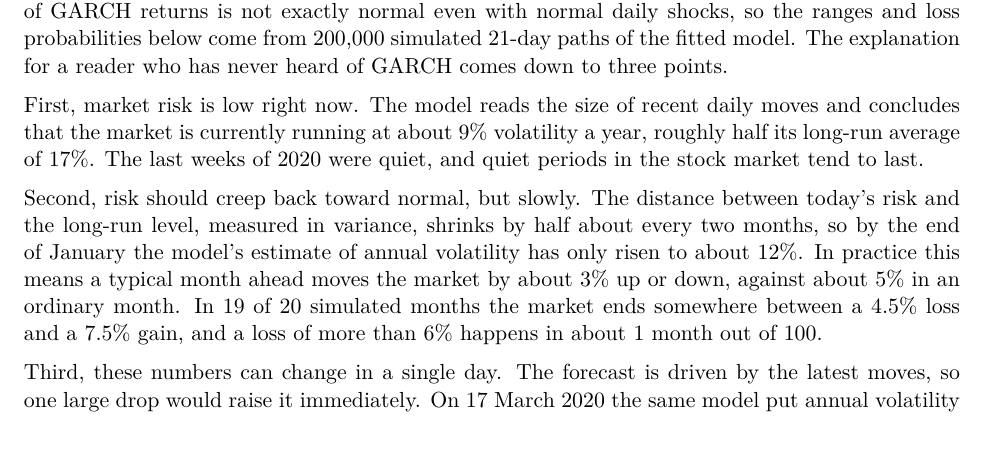
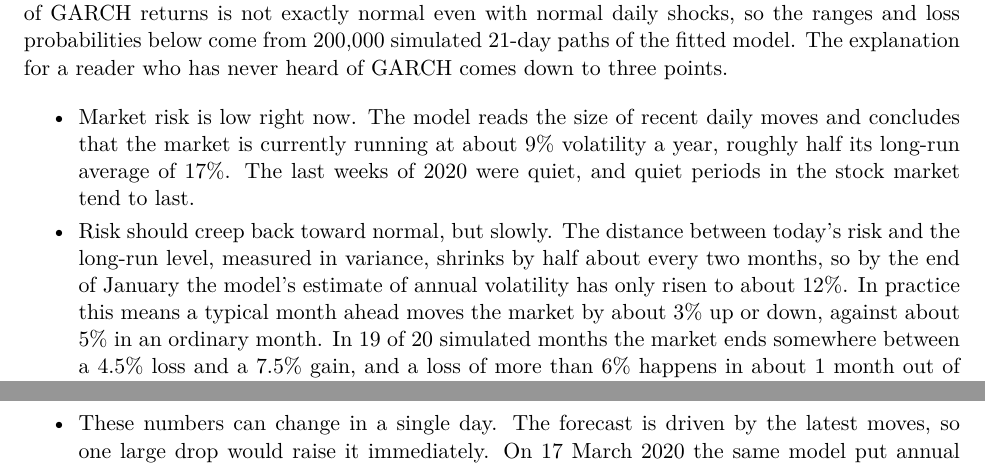
Before and after one commit to Cindy77wang/main, a LaTeX document (ps_volatility/volatility_ps.tex): part of page 5 of 8 before the commit and two parts of pages 5 and 6 of 8 after it, the two joined at a grey line, cut so that both start at the same text. Compiled offline with pdfLaTeX.

Commit message:
Volatility PS: Q1(d) as three bullet points
Co-Authored-By: Claude Opus 5.5 <noreply@anthropic.com>
Claude-Session: https://claude.ai/code/session_01PBNfSDxArXPmUPXfrj5oze

```diff
--- a/ps_volatility/volatility_ps.tex
+++ b/ps_volatility/volatility_ps.tex
@@ -10,6 +10,8 @@
 \usepackage[font=small,labelfont=bf]{caption}
 \usepackage{xcolor}
 \usepackage{titlesec}
+\usepackage{enumitem}
+\setlist[itemize]{topsep=2pt,itemsep=3pt,parsep=0pt}
 \usepackage[hidelinks]{hyperref}
 
 \titleformat{\section}{\large\bfseries}{}{0pt}{}
@@ -248,23 +250,23 @@ normal even with normal daily shocks, so the ranges and loss probabilities below
 200,000 simulated 21-day paths of the fitted model. The explanation for a reader who has
 never heard of GARCH comes down to three points.
 
-First, market risk is low right now. The model reads the size of recent daily moves and
+\begin{itemize}
+\item Market risk is low right now. The model reads the size of recent daily moves and
 concludes that the market is currently running at about 9\% volatility a year, roughly half
 its long-run average of 17\%. The last weeks of 2020 were quiet, and quiet periods in the
 stock market tend to last.
-
-Second, risk should creep back toward normal, but slowly. The distance between today's risk
+\item Risk should creep back toward normal, but slowly. The distance between today's risk
 and the long-run level, measured in variance, shrinks by half about every two months, so by
-the end of January the model's estimate of annual volatility has only risen to about 12\%. In practice
-this means a typical month ahead moves the market by about 3\% up or down, against about 5\%
-in an ordinary month. In 19 of 20 simulated months the market ends somewhere between a 4.5\%
-loss and a 7.5\% gain, and a loss of more than 6\% happens in about 1 month out of 100.
-
-Third, these numbers can change in a single day. The forecast is driven by the latest moves,
+the end of January the model's estimate of annual volatility has only risen to about 12\%. In
+practice this means a typical month ahead moves the market by about 3\% up or down, against
+about 5\% in an ordinary month. In 19 of 20 simulated months the market ends somewhere between
+a 4.5\% loss and a 7.5\% gain, and a loss of more than 6\% happens in about 1 month out of 100.
+\item These numbers can change in a single day. The forecast is driven by the latest moves,
 so one large drop would raise it immediately. On 17 March 2020 the same model put annual
 volatility near 100\%. The model also treats daily surprises as bell-shaped, while real market
 returns have more extreme days than that, so the true chance of a crash is higher than these
 figures suggest.
+\end{itemize}
 
 %=====================================================================
 \section{Question 2 (PhD): Gaussian GARCH-in-mean}
```
Also changed, not shown: ps_volatility/Volatility_PS_solutions.pdf, 1 other file.
